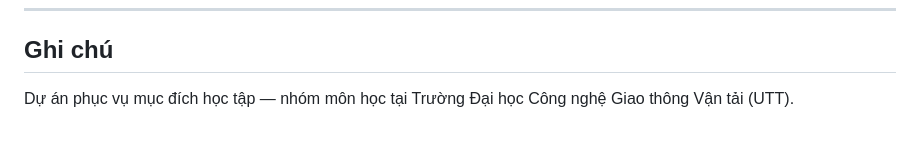
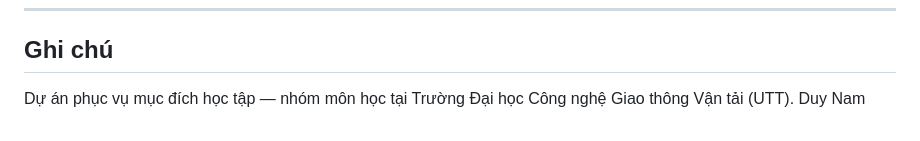
Before and after one commit to DuyNam169/MoviePlex-Platform, a Markdown page: README.md, the part around the change. Drawn GitHub-style.

Commit message:
test CICD

```diff
--- a/README.md
+++ b/README.md
@@ -347,4 +347,4 @@ svn update
 
 ## Ghi chú
 
-Dự án phục vụ mục đích học tập — nhóm môn học tại Trường Đại học Công nghệ Giao thông Vận tải (UTT).
+Dự án phục vụ mục đích học tập — nhóm môn học tại Trường Đại học Công nghệ Giao thông Vận tải (UTT). Duy Nam
```
